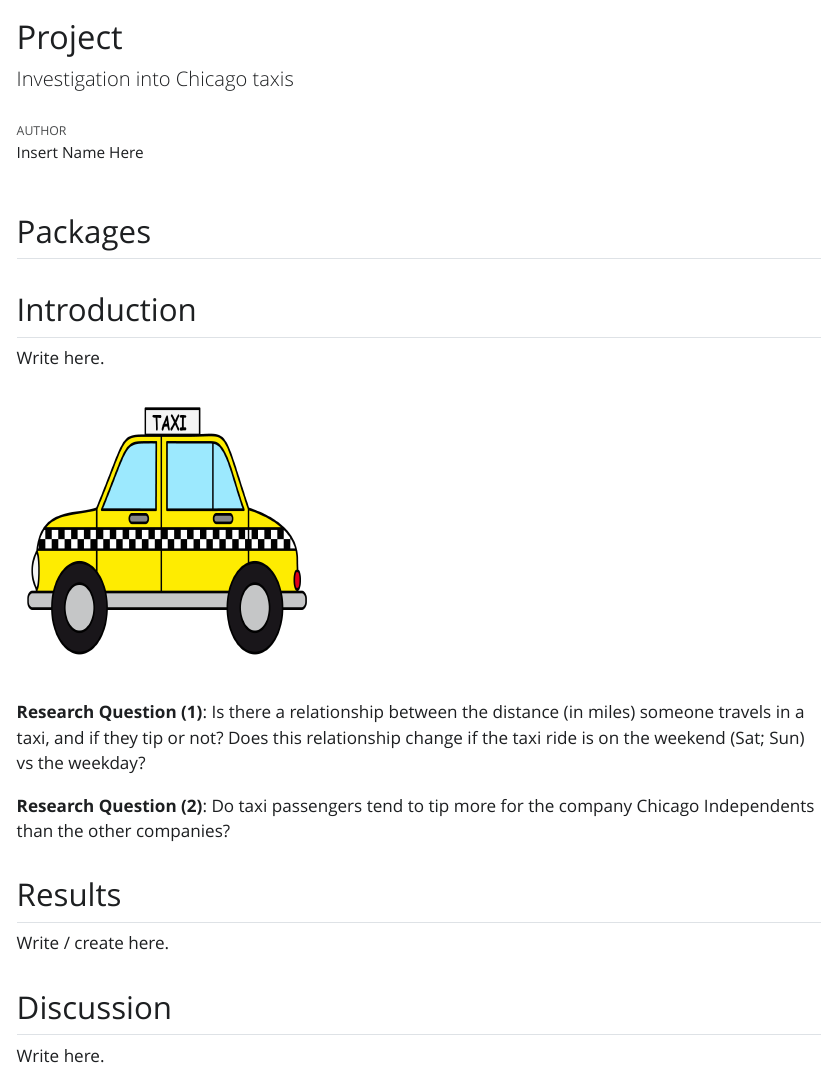
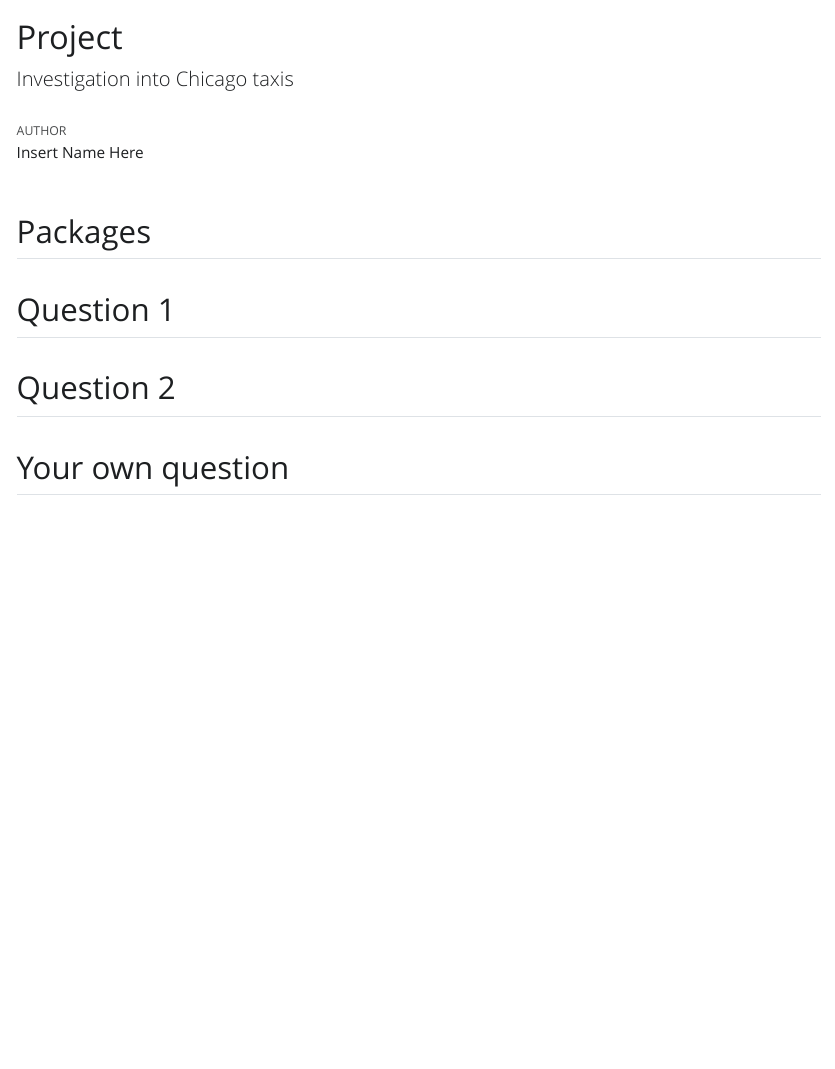
Before and after one commit to data-science-with-r/data-visualization-transformation-project, a Quarto document (index.qmd): the page in a window 1100 px wide, from its top. The pictures show the output file index.html that the author committed with the source, opened offline; Quarto's library style sheets are replaced by a plain one without menus.

Commit message:
update new template

````diff
--- a/index.qmd
+++ b/index.qmd
@@ -16,23 +16,10 @@ library(tidymodels)
 library(scales)
 ```
 
-## Introduction
-
-Write here.
-
-![](images/taxi.png){style="float: right;" fig-align="center" width="300" height="280"}
+## Question 1
 
 
-
-**Research Question (1)**: Is there a relationship between the distance (in miles) someone travels in a taxi, and if they tip or not? Does this relationship change if the taxi ride is on the weekend (Sat; Sun) vs the weekday?
-
-**Research Question (2)**: Do taxi passengers tend to tip more for the company Chicago Independents than the other companies?
+## Question 2
 
 
-## Results
-
-Write / create here.
-
-## Discussion
-
-Write here.
+## Your own question
````
Also changed, not shown: index.html.
